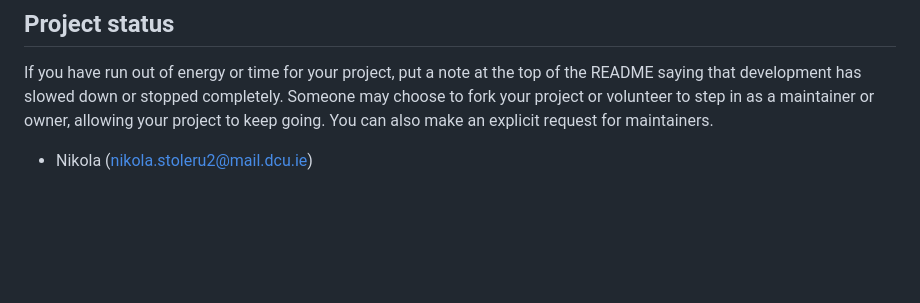
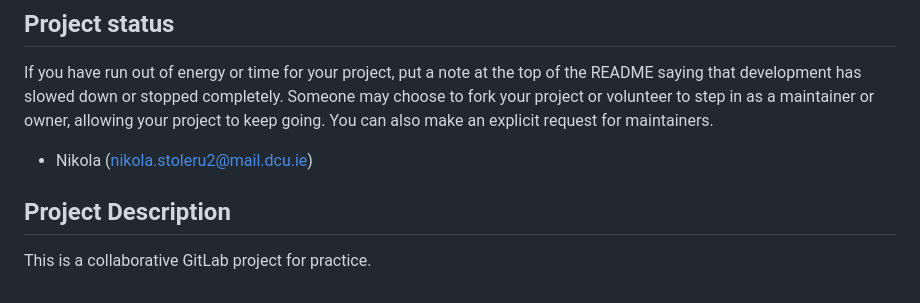
Before and after one commit to nikola12-2005/mysterious-creatures-of-the-ocean, a Markdown page: README.md, the part around the change. GitHub-like rendering; blank space fills up the shorter version.

Commit message:
Add project description

```diff
--- a/README.md
+++ b/README.md
@@ -92,3 +92,5 @@ For open source projects, say how it is licensed.
 ## Project status
 If you have run out of energy or time for your project, put a note at the top of the README saying that development has slowed down or stopped completely. Someone may choose to fork your project or volunteer to step in as a maintainer or owner, allowing your project to keep going. You can also make an explicit request for maintainers.
 - Nikola (nikola.stoleru2@mail.dcu.ie)
+## Project Description
+This is a collaborative GitLab project for practice.
```
